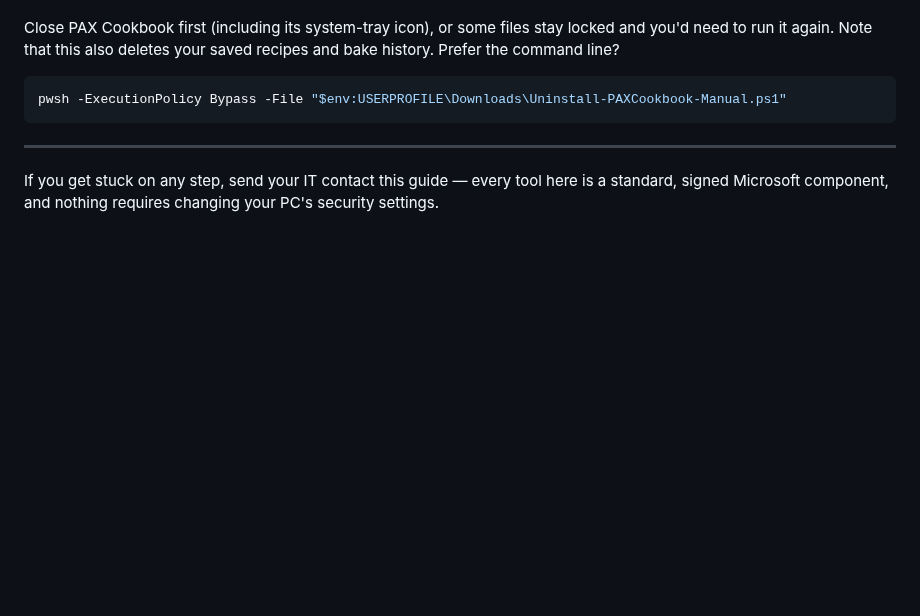
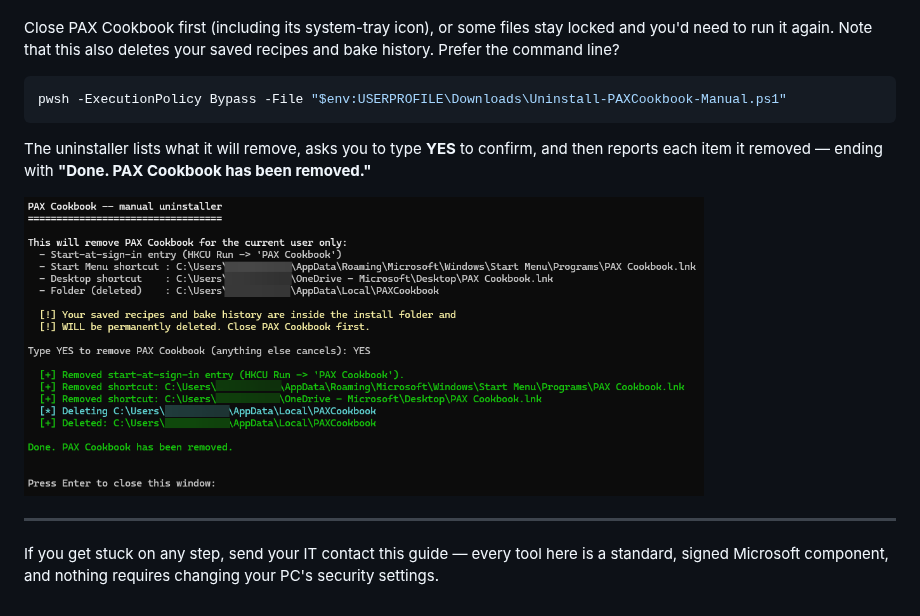
Before and after one commit to microsoft/PAX-Cookbook, a Markdown page: Alternative_Installation_Instructions/README.md, the part around the change. GitHub-like rendering; pictures changed too: Alternative_Installation_Instructions/images/10-uninstall-script-terminal-output.png (added); blank space fills up the shorter version.

Commit message:
docs(alt-install): add uninstaller success-output screenshot

````diff
--- a/Alternative_Installation_Instructions/README.md
+++ b/Alternative_Installation_Instructions/README.md
@@ -260,6 +260,12 @@ recipes and bake history. Prefer the command line?
 pwsh -ExecutionPolicy Bypass -File "$env:USERPROFILE\Downloads\Uninstall-PAXCookbook-Manual.ps1"
 ```
 
+The uninstaller lists what it will remove, asks you to type **YES** to confirm,
+and then reports each item it removed — ending with **"Done. PAX Cookbook has
+been removed."**
+
+<img src="images/10-uninstall-script-terminal-output.png" alt="PowerShell window showing the manual uninstaller output ending in 'Done. PAX Cookbook has been removed.'" width="680">
+
 ---
 
 If you get stuck on any step, send your IT contact this guide — every tool here is
````
